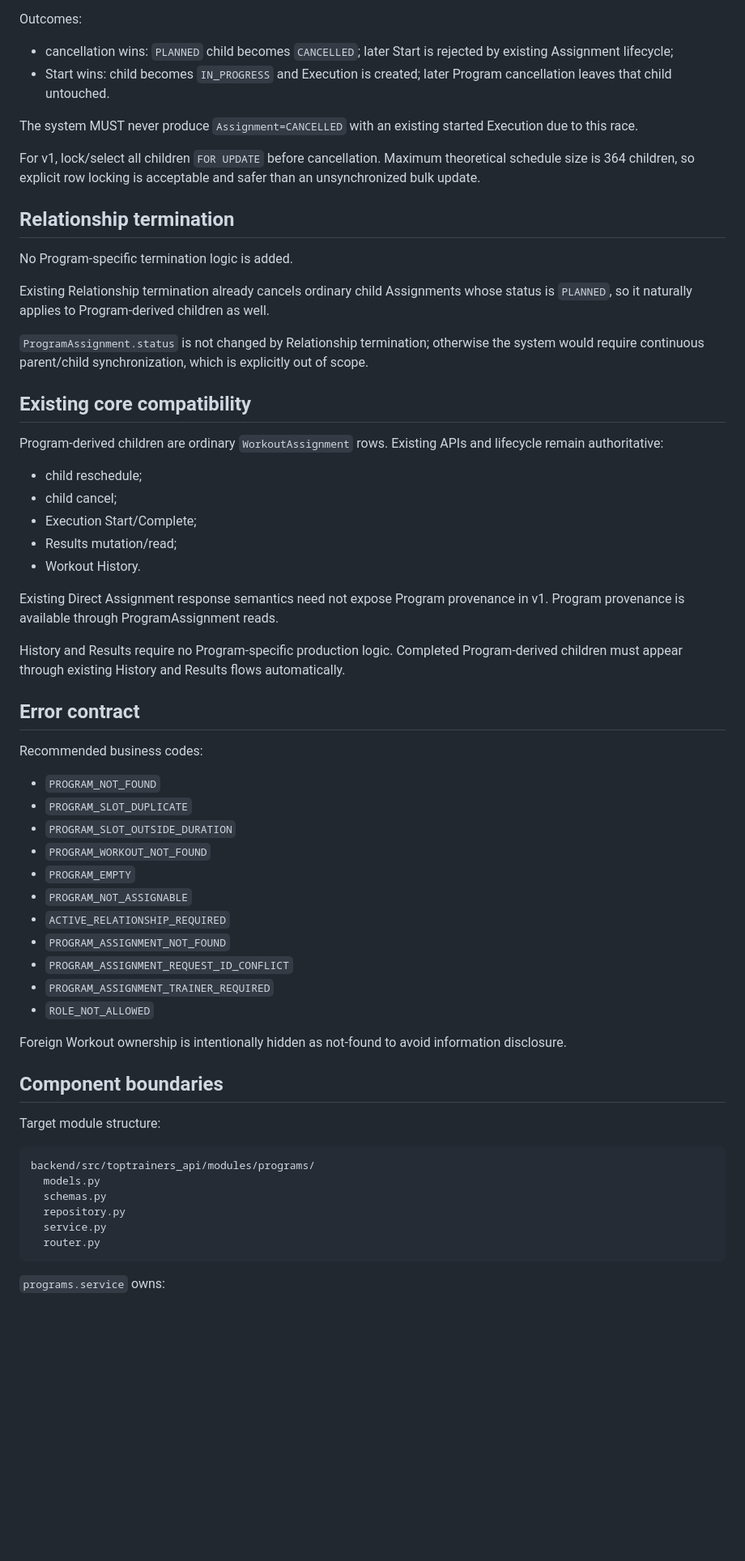
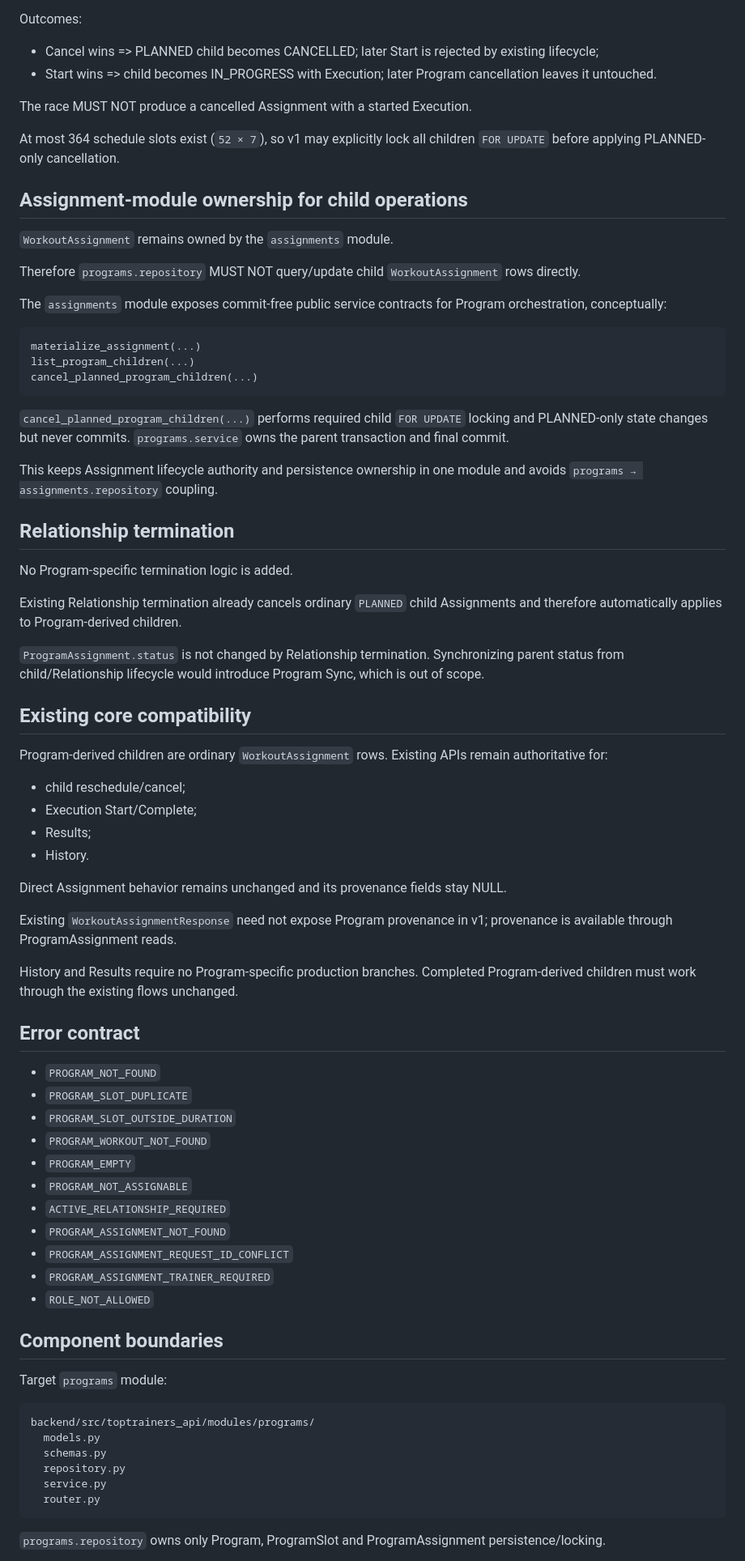
Before and after one commit to 8itamin/toptrainers, a Markdown page: DOC/specs/2026-09-06-training-programs-v1-design.md, the part around one of its changes. Shown at 81% size. Rendered like a GitHub page; blank space fills up the shorter version.

````diff
--- a/DOC/specs/2026-09-06-training-programs-v1-design.md
+++ b/DOC/specs/2026-09-06-training-programs-v1-design.md
@@ -544,37 +510,54 @@ Client Account → Relationship → ProgramAssignment → child Assignments
 Outcomes:
 
-- cancellation wins: `PLANNED` child becomes `CANCELLED`; later Start is rejected by existing Assignment lifecycle;
-- Start wins: child becomes `IN_PROGRESS` and Execution is created; later Program cancellation leaves that child untouched.
+- Cancel wins => PLANNED child becomes CANCELLED; later Start is rejected by existing lifecycle;
+- Start wins => child becomes IN_PROGRESS with Execution; later Program cancellation leaves it untouched.
 
-The system MUST never produce `Assignment=CANCELLED` with an existing started Execution due to this race.
+The race MUST NOT produce a cancelled Assignment with a started Execution.
 
-For v1, lock/select all children `FOR UPDATE` before cancellation. Maximum theoretical schedule size is 364 children, so explicit row locking is acceptable and safer than an unsynchronized bulk update.
+At most 364 schedule slots exist (`52 × 7`), so v1 may explicitly lock all children `FOR UPDATE` before applying PLANNED-only cancellation.
+
+## Assignment-module ownership for child operations
+
+`WorkoutAssignment` remains owned by the `assignments` module.
+
+Therefore `programs.repository` MUST NOT query/update child `WorkoutAssignment` rows directly.
+
+The `assignments` module exposes commit-free public service contracts for Program orchestration, conceptually:
+
+```text
+materialize_assignment(...)
+list_program_children(...)
+cancel_planned_program_children(...)
+```
+
+`cancel_planned_program_children(...)` performs required child `FOR UPDATE` locking and PLANNED-only state changes but never commits. `programs.service` owns the parent transaction and final commit.
+
+This keeps Assignment lifecycle authority and persistence ownership in one module and avoids `programs → assignments.repository` coupling.
 
 ## Relationship termination
 
 No Program-specific termination logic is added.
 
-Existing Relationship termination already cancels ordinary child Assignments whose status is `PLANNED`, so it naturally applies to Program-derived children as well.
+Existing Relationship termination already cancels ordinary `PLANNED` child Assignments and therefore automatically applies to Program-derived children.
 
-`ProgramAssignment.status` is not changed by Relationship termination; otherwise the system would require continuous parent/child synchronization, which is explicitly out of scope.
+`ProgramAssignment.status` is not changed by Relationship termination. Synchronizing parent status from child/Relationship lifecycle would introduce Program Sync, which is out of scope.
 
 ## Existing core compatibility
 
-Program-derived children are ordinary `WorkoutAssignment` rows. Existing APIs and lifecycle remain authoritative:
+Program-derived children are ordinary `WorkoutAssignment` rows. Existing APIs remain authoritative for:
 
-- child reschedule;
-- child cancel;
+- child reschedule/cancel;
 - Execution Start/Complete;
-- Results mutation/read;
-- Workout History.
+- Results;
+- History.
 
-Existing Direct Assignment response semantics need not expose Program provenance in v1. Program provenance is available through ProgramAssignment reads.
+Direct Assignment behavior remains unchanged and its provenance fields stay NULL.
 
-History and Results require no Program-specific production logic. Completed Program-derived children must appear through existing History and Results flows automatically.
+Existing `WorkoutAssignmentResponse` need not expose Program provenance in v1; provenance is available through ProgramAssignment reads.
+
+History and Results require no Program-specific production branches. Completed Program-derived children must work through the existing flows unchanged.
 
 ## Error contract
-
-Recommended business codes:
 
 - `PROGRAM_NOT_FOUND`
 - `PROGRAM_SLOT_DUPLICATE`
@@ -588,11 +571,9 @@ Recommended business codes:
 - `PROGRAM_ASSIGNMENT_TRAINER_REQUIRED`
 - `ROLE_NOT_ALLOWED`
 
-Foreign Workout ownership is intentionally hidden as not-found to avoid information disclosure.
-
 ## Component boundaries
 
-Target module structure:
+Target `programs` module:
 
 ```text
 backend/src/toptrainers_api/modules/programs/
@@ -603,5 +584,5 @@ backend/src/toptrainers_api/modules/programs/
   router.py
 ```
 
-`programs.service` owns:
+`programs.repository` owns only Program, ProgramSlot and ProgramAssignment persistence/locking.
 
````
Also changed, not shown: other parts of DOC/specs/2026-09-06-training-programs-v1-design.md (+133 -173 lines).
